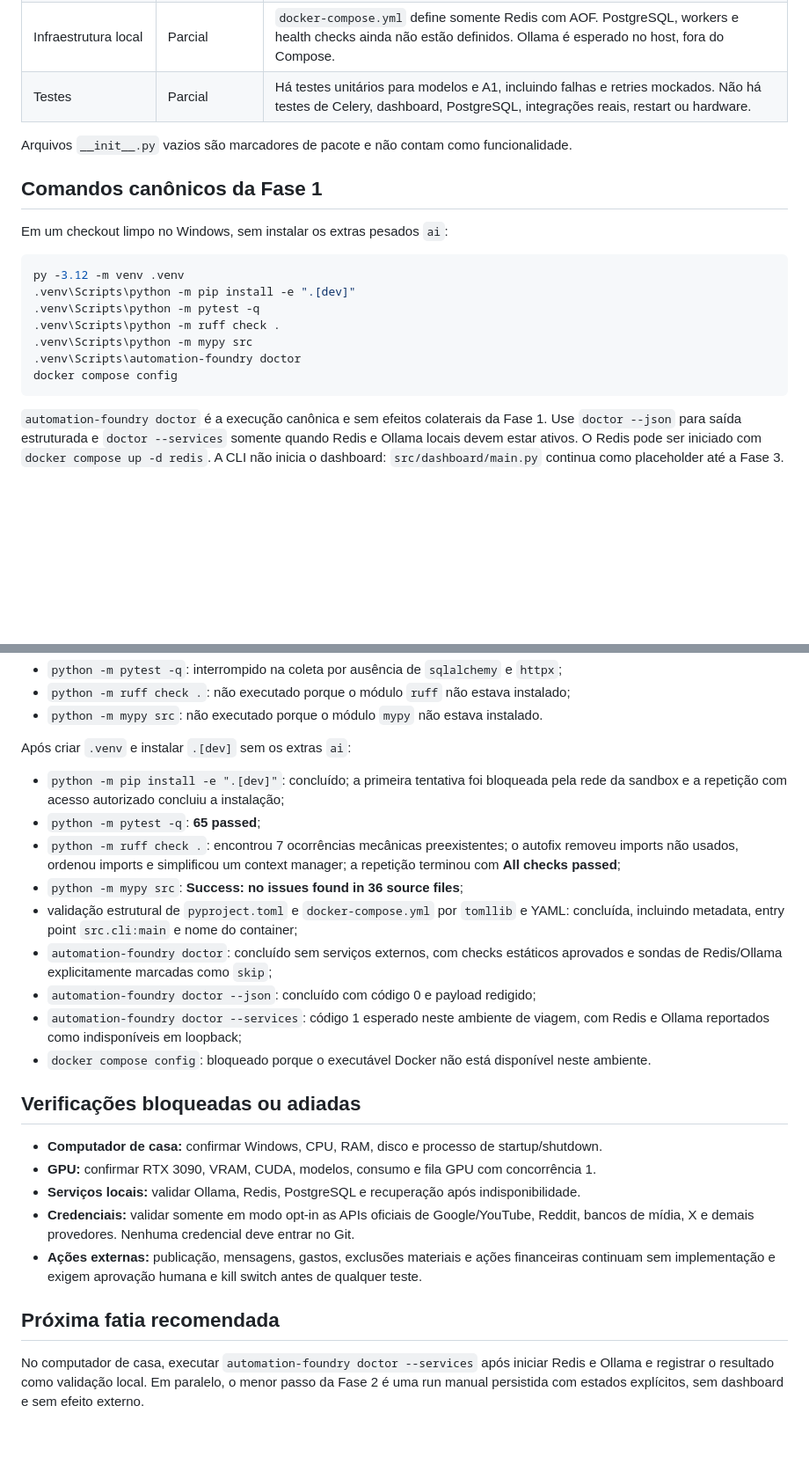
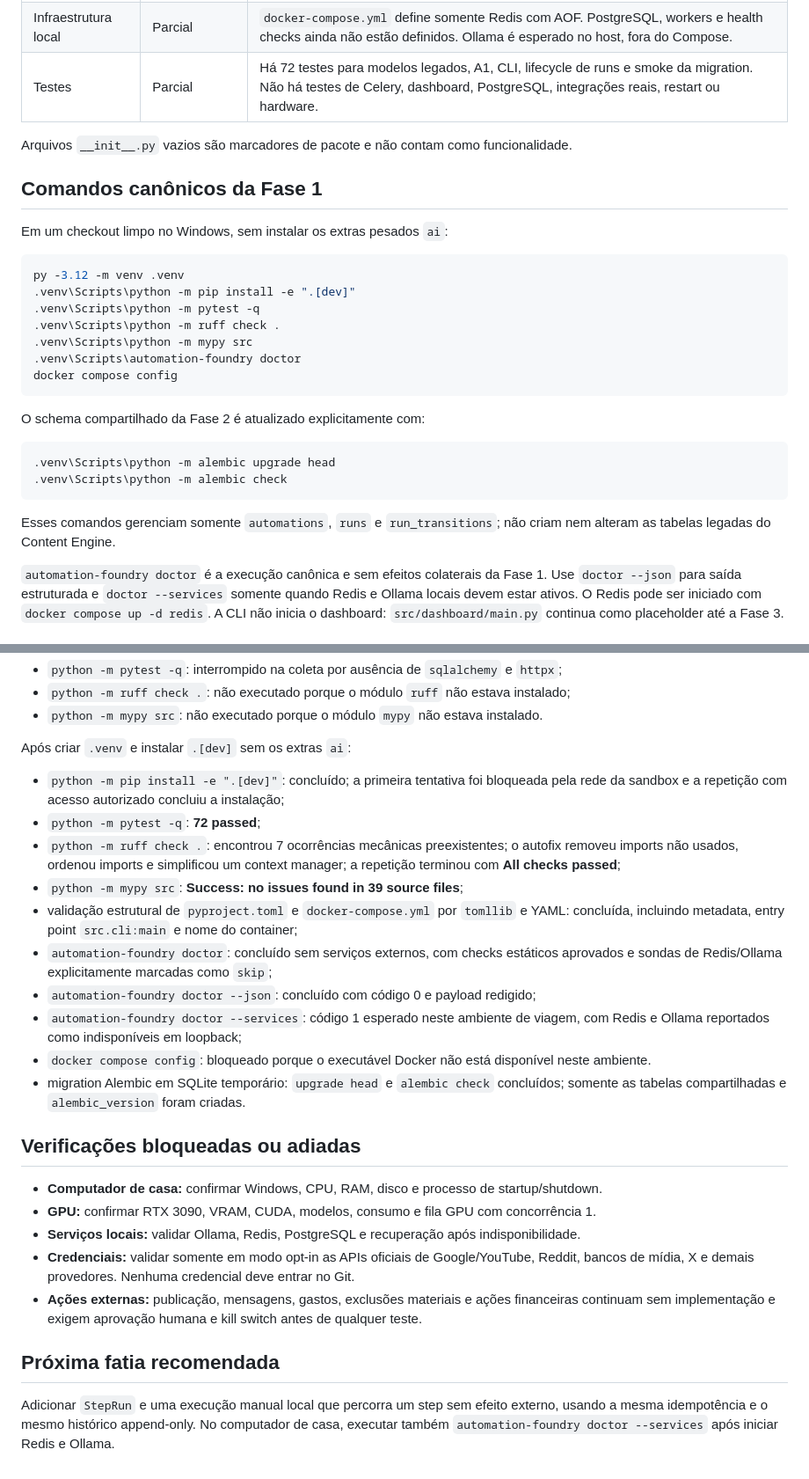
Before and after one commit to sonderzudo-lab/automation-foundry, a Markdown page: docs/IMPLEMENTATION_STATUS.md, 2 parts joined by grey strips. Shown at 88% size. Drawn GitHub-style; blank space fills up the shorter version.

````diff
--- a/docs/IMPLEMENTATION_STATUS.md
+++ b/docs/IMPLEMENTATION_STATUS.md
@@ -34,7 +36,7 @@ automação são placeholders ou itens planejados.
 | Extras e ações externas | Placeholder | `src/extras/affiliate.py`, `outreach.py` e `x_bot.py` estão vazios. Não há envio, gasto ou ação externa implementada. |
 | Trading Research Lab | Planejado | O domínio aparece em `ARQUITETURA.md` e `ROADMAP.md`, mas não possui implementação. Trading com dinheiro real permanece fora do escopo. |
 | Infraestrutura local | Parcial | `docker-compose.yml` define somente Redis com AOF. PostgreSQL, workers e health checks ainda não estão definidos. Ollama é esperado no host, fora do Compose. |
-| Testes | Parcial | Há testes unitários para modelos e A1, incluindo falhas e retries mockados. Não há testes de Celery, dashboard, PostgreSQL, integrações reais, restart ou hardware. |
+| Testes | Parcial | Há 72 testes para modelos legados, A1, CLI, lifecycle de runs e smoke da migration. Não há testes de Celery, dashboard, PostgreSQL, integrações reais, restart ou hardware. |
 
 Arquivos `__init__.py` vazios são marcadores de pacote e não contam como funcionalidade.
 
@@ -51,6 +53,16 @@ py -3.12 -m venv .venv
 .venv\Scripts\automation-foundry doctor
 docker compose config
 ```
+
+O schema compartilhado da Fase 2 é atualizado explicitamente com:
+
+```powershell
+.venv\Scripts\python -m alembic upgrade head
+.venv\Scripts\python -m alembic check
+```
+
+Esses comandos gerenciam somente `automations`, `runs` e `run_transitions`; não criam nem alteram
+as tabelas legadas do Content Engine.
 
 `automation-foundry doctor` é a execução canônica e sem efeitos colaterais da Fase 1. Use
 `doctor --json` para saída estruturada e `doctor --services` somente quando Redis e Ollama locais
@@ -70,11 +82,11 @@ Após criar `.venv` e instalar `.[dev]` sem os extras `ai`:
 
 - `python -m pip install -e ".[dev]"`: concluído; a primeira tentativa foi bloqueada pela rede da
   sandbox e a repetição com acesso autorizado concluiu a instalação;
-- `python -m pytest -q`: **65 passed**;
+- `python -m pytest -q`: **72 passed**;
 - `python -m ruff check .`: encontrou 7 ocorrências mecânicas preexistentes; o autofix removeu
   imports não usados, ordenou imports e simplificou um context manager; a repetição terminou com
   **All checks passed**;
-- `python -m mypy src`: **Success: no issues found in 36 source files**;
+- `python -m mypy src`: **Success: no issues found in 39 source files**;
 - validação estrutural de `pyproject.toml` e `docker-compose.yml` por `tomllib` e YAML:
   concluída, incluindo metadata, entry point `src.cli:main` e nome do container;
 - `automation-foundry doctor`: concluído sem serviços externos, com checks estáticos aprovados e
@@ -84,6 +96,8 @@ Após criar `.venv` e instalar `.[dev]` sem os extras `ai`:
   Ollama reportados como indisponíveis em loopback;
 - `docker compose config`: bloqueado porque o executável Docker não está disponível neste
   ambiente.
+- migration Alembic em SQLite temporário: `upgrade head` e `alembic check` concluídos; somente as
+  tabelas compartilhadas e `alembic_version` foram criadas.
 
 ## Verificações bloqueadas ou adiadas
 
@@ -97,6 +111,6 @@ Após criar `.venv` e instalar `.[dev]` sem os extras `ai`:
 
 ## Próxima fatia recomendada
 
-No computador de casa, executar `automation-foundry doctor --services` após iniciar Redis e
-Ollama e registrar o resultado como validação local. Em paralelo, o menor passo da Fase 2 é uma
-run manual persistida com estados explícitos, sem dashboard e sem efeito externo.
+Adicionar `StepRun` e uma execução manual local que percorra um step sem efeito externo, usando a
+mesma idempotência e o mesmo histórico append-only. No computador de casa, executar também
+`automation-foundry doctor --services` após iniciar Redis e Ollama.
````
Also changed, not shown: other parts of docs/IMPLEMENTATION_STATUS.md (+7 -5 lines), ARQUITETURA.md (+2 -0 lines), ROADMAP.md (+2 -2 lines).
